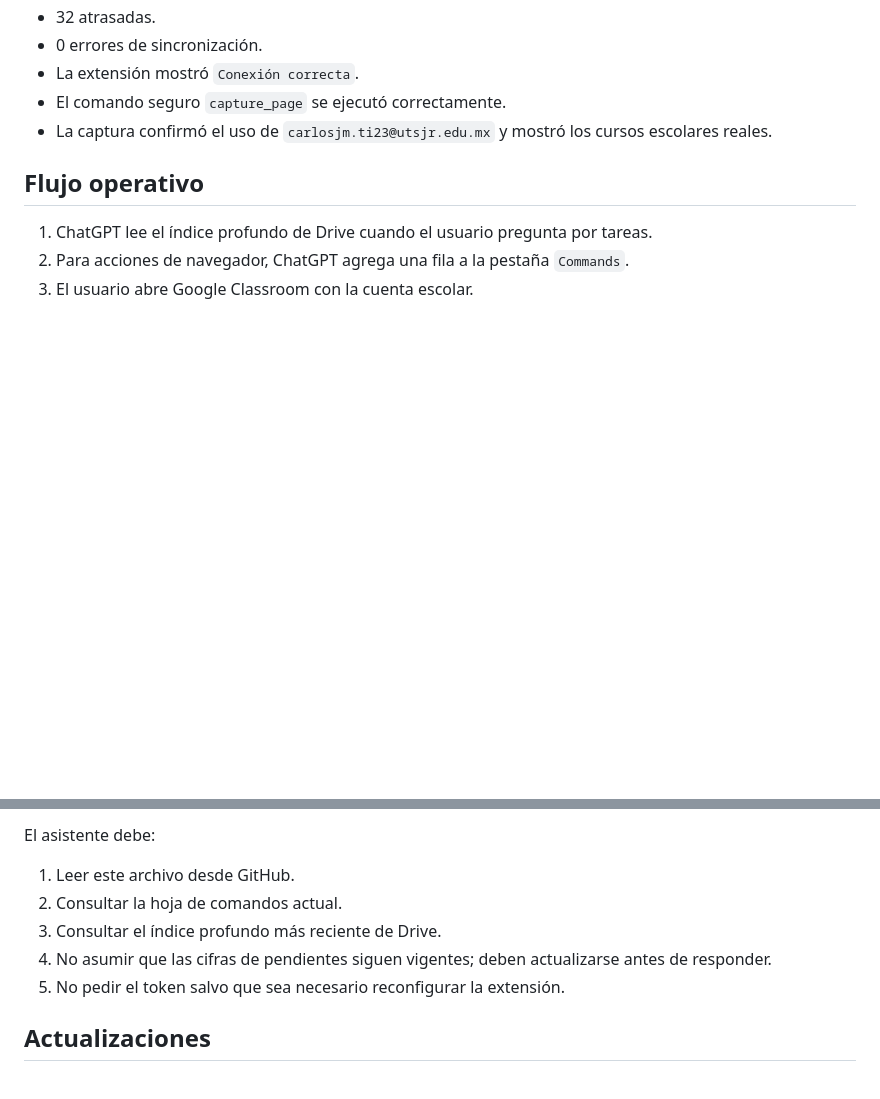
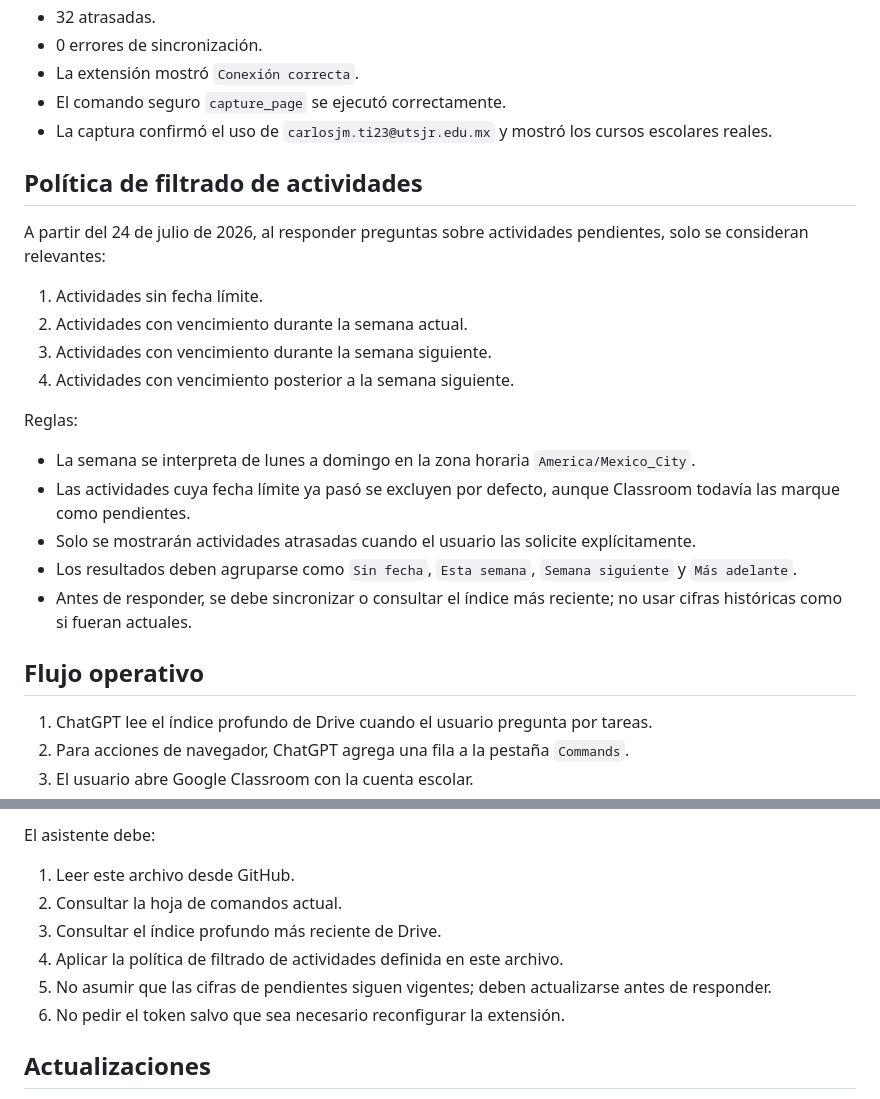
Before and after one commit to JCoorp/lista-de-tarea, a Markdown page: classroom-agent/HANDOFF.md, 2 parts joined by grey strips. GitHub-like rendering; blank space fills up the shorter version.

Commit message:
Record current-task filtering policy

```diff
--- a/classroom-agent/HANDOFF.md
+++ b/classroom-agent/HANDOFF.md
@@ -45,6 +45,23 @@ Conectar ChatGPT con Google Classroom mediante una cola privada de comandos, App
 - La extensión mostró `Conexión correcta`.
 - El comando seguro `capture_page` se ejecutó correctamente.
 - La captura confirmó el uso de `carlosjm.ti23@utsjr.edu.mx` y mostró los cursos escolares reales.
+
+## Política de filtrado de actividades
+
+A partir del 24 de julio de 2026, al responder preguntas sobre actividades pendientes, solo se consideran relevantes:
+
+1. Actividades sin fecha límite.
+2. Actividades con vencimiento durante la semana actual.
+3. Actividades con vencimiento durante la semana siguiente.
+4. Actividades con vencimiento posterior a la semana siguiente.
+
+Reglas:
+
+- La semana se interpreta de lunes a domingo en la zona horaria `America/Mexico_City`.
+- Las actividades cuya fecha límite ya pasó se excluyen por defecto, aunque Classroom todavía las marque como pendientes.
+- Solo se mostrarán actividades atrasadas cuando el usuario las solicite explícitamente.
+- Los resultados deben agruparse como `Sin fecha`, `Esta semana`, `Semana siguiente` y `Más adelante`.
+- Antes de responder, se debe sincronizar o consultar el índice más reciente; no usar cifras históricas como si fueran actuales.
 
 ## Flujo operativo
 
@@ -101,8 +118,9 @@ El asistente debe:
 1. Leer este archivo desde GitHub.
 2. Consultar la hoja de comandos actual.
 3. Consultar el índice profundo más reciente de Drive.
-4. No asumir que las cifras de pendientes siguen vigentes; deben actualizarse antes de responder.
-5. No pedir el token salvo que sea necesario reconfigurar la extensión.
+4. Aplicar la política de filtrado de actividades definida en este archivo.
+5. No asumir que las cifras de pendientes siguen vigentes; deben actualizarse antes de responder.
+6. No pedir el token salvo que sea necesario reconfigurar la extensión.
 
 ## Actualizaciones
 
```
